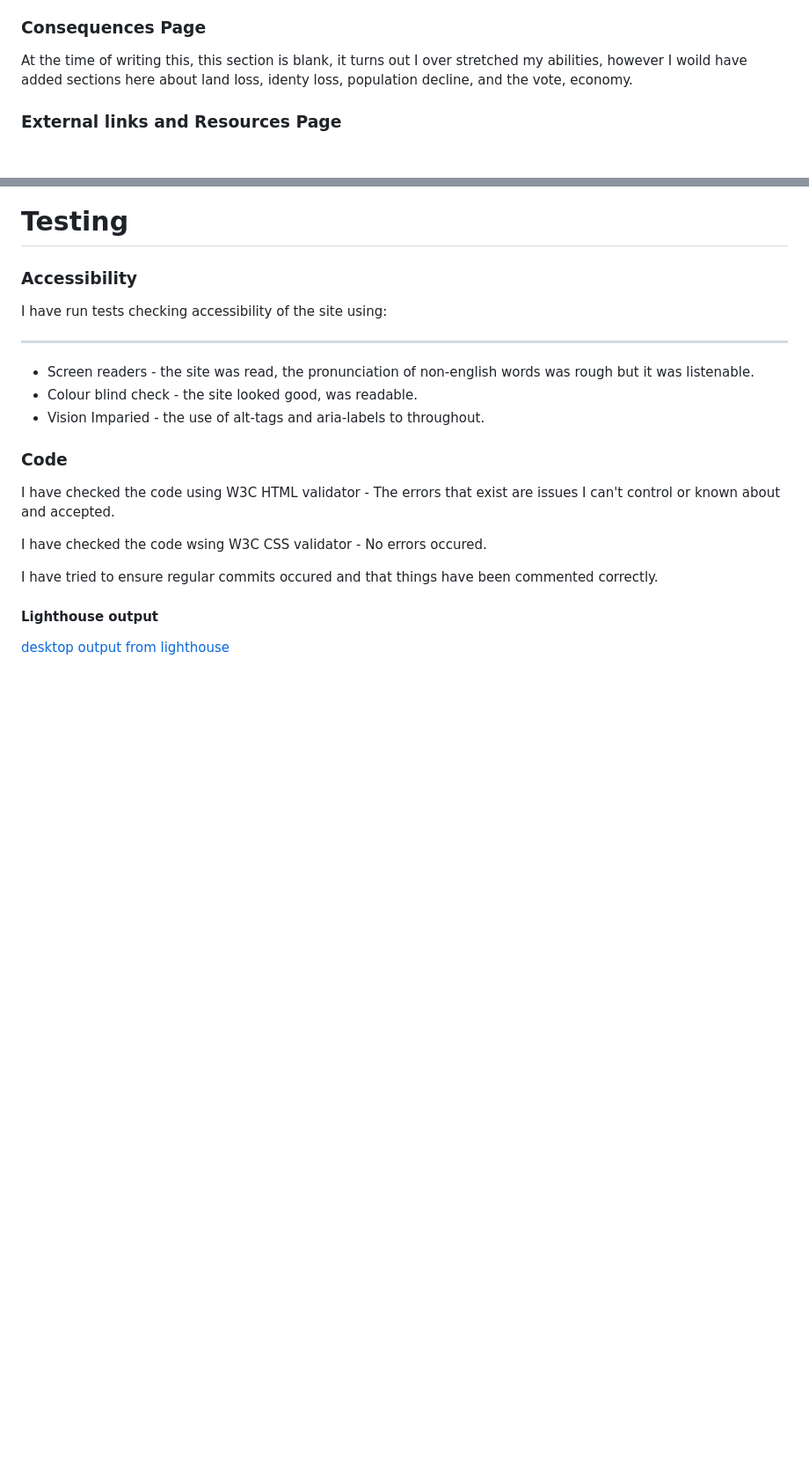
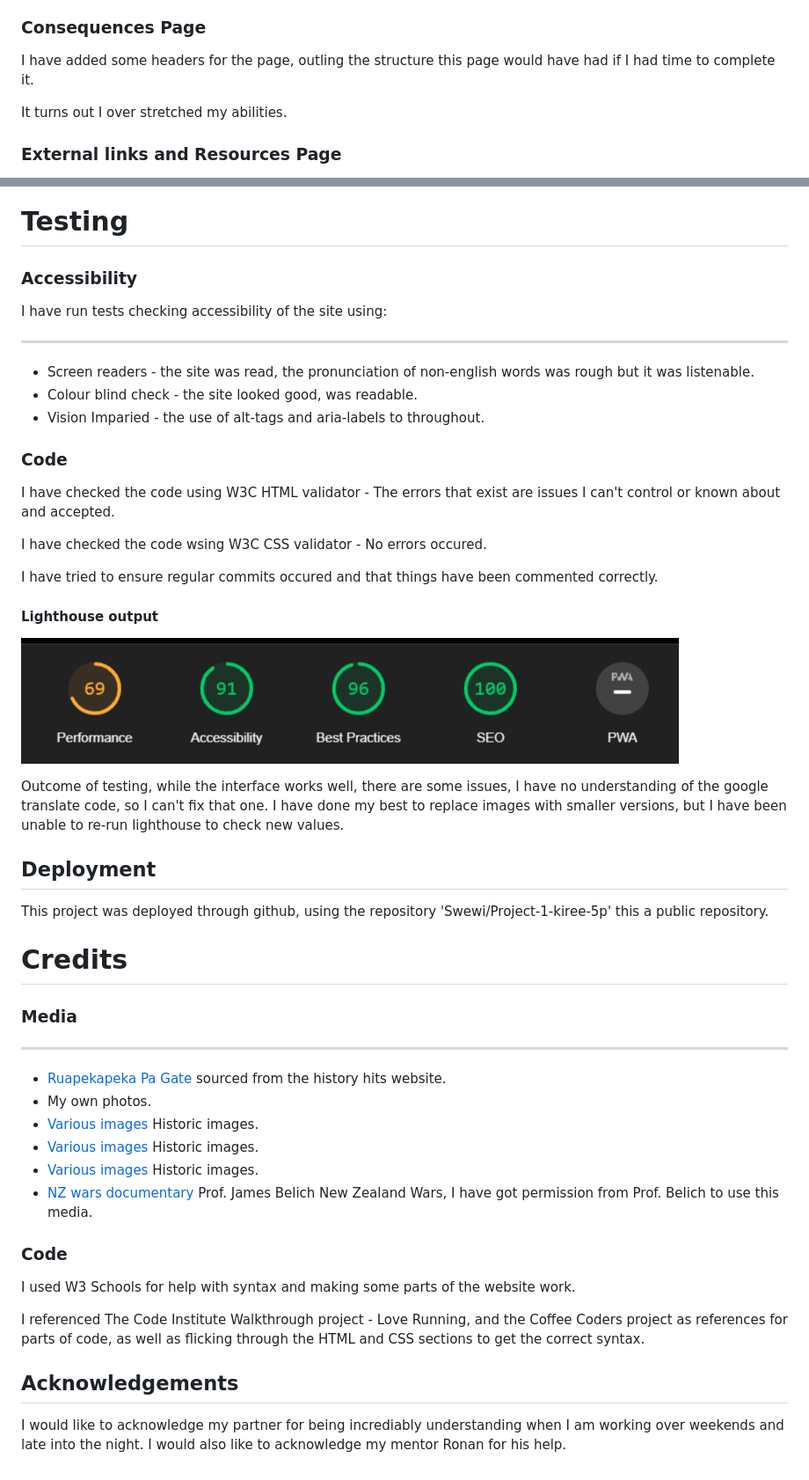
Before and after one commit to Swewi/NZ-Wars-A-brief-overview, a Markdown page: README.md, 2 parts joined by grey strips. Shown: that part at 88% size. GitHub-like rendering; blank space fills up the shorter version.

Commit message:
Finished up readme file

```diff
--- a/README.md
+++ b/README.md
@@ -34,7 +34,9 @@ This page acts as a sort of timeline, with a very brief rundown of the individua
 
 ### Consequences Page
 
-At the time of writing this, this section is blank, it turns out I over stretched my abilities, however I woild have added sections here about land loss, identy loss, population decline, and the vote, economy.
+I have added some headers for the page, outling the structure this page would have had if I had time to complete it.
+
+It turns out I over stretched my abilities.
 
 ### External links and Resources Page
 
@@ -121,4 +123,30 @@ I have tried to ensure regular commits occured and that things have been comment
 
 #### Lighthouse output
 
-[desktop output from lighthouse](/assets/images/readme/)
+![desktop output from lighthouse](/assets/images/readme/lighthouseoutput.png)
+
+Outcome of testing, while the interface works well, there are some issues, I have no understanding of the google translate code, so I can't fix that one.  I have done my best to replace images with smaller versions, but I have been unable to re-run lighthouse to check new values.
+
+## Deployment
+
+This project was deployed through github, using the repository 'Swewi/Project-1-kiree-5p' this a public repository.
+
+# Credits
+
+### Media
+***
+* [Ruapekapeka Pa Gate](https://walkinnz.home.blog/) sourced from the history hits website.
+* My own photos.
+* [Various images](https://natlib.govt.nz/schools/topics/5d24041bfb002c625d9dc3f2) Historic images.
+* [Various images](https://www.alamy.com/stock-photo/new-zealand-wars.html?sortBy=relevant) Historic images.
+* [Various images](https://www.gettyimages.com.au/photos/maori-war) Historic images.
+* [NZ wars documentary](https://www.youtube.com/watch?v=oP-rFLSwMPk&list=PLjXjdTq37-vSip6Wv3kbMBvrIT9Xr2KFq) Prof. James Belich New Zealand Wars, I have got permission from Prof. Belich to use this media.
+
+### Code
+I used W3 Schools for help with syntax and making some parts of the website work.
+
+I referenced The Code Institute Walkthrough project - Love Running, and the Coffee Coders project as references for parts of code, as well as flicking through the HTML and CSS sections to get the correct syntax.
+
+## Acknowledgements
+
+I would like to acknowledge my partner for being incrediably understanding when I am working over weekends and late into the night.  I would also like to acknowledge my mentor Ronan for his help.
```
